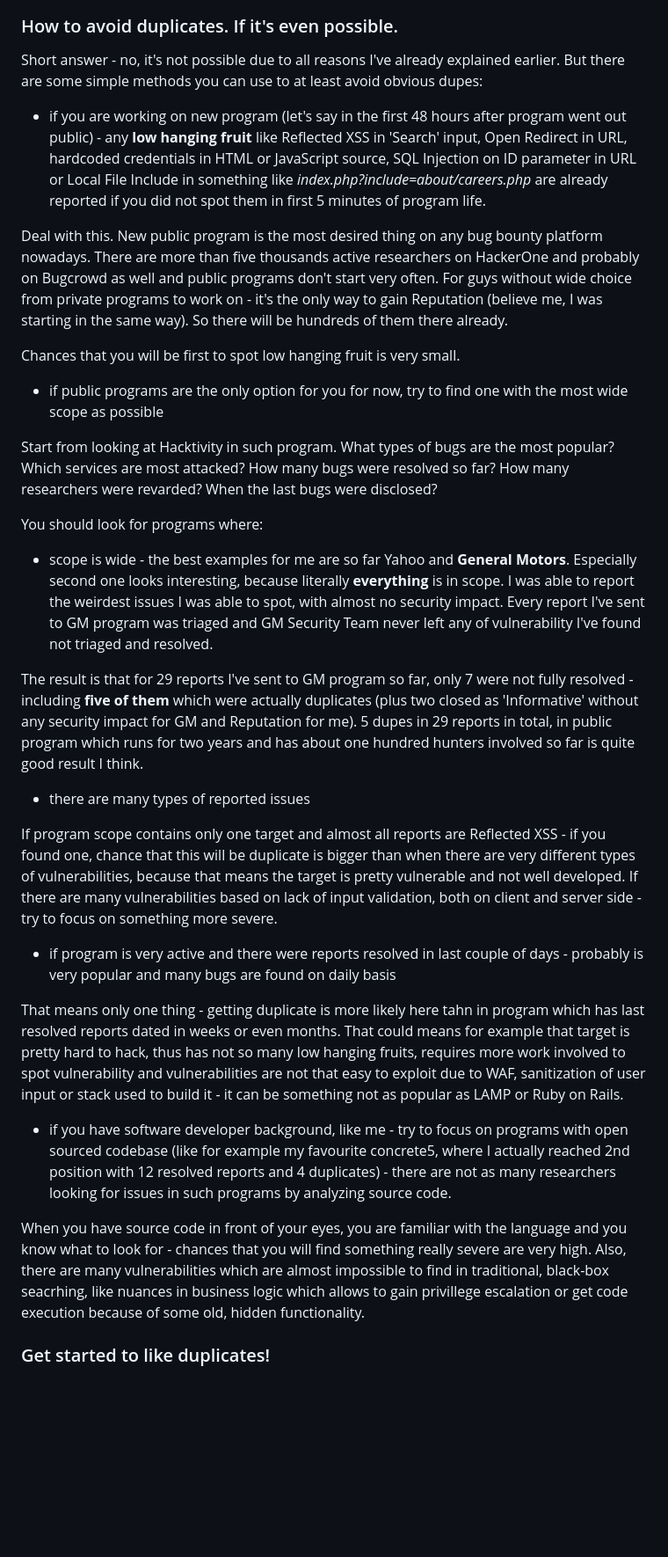
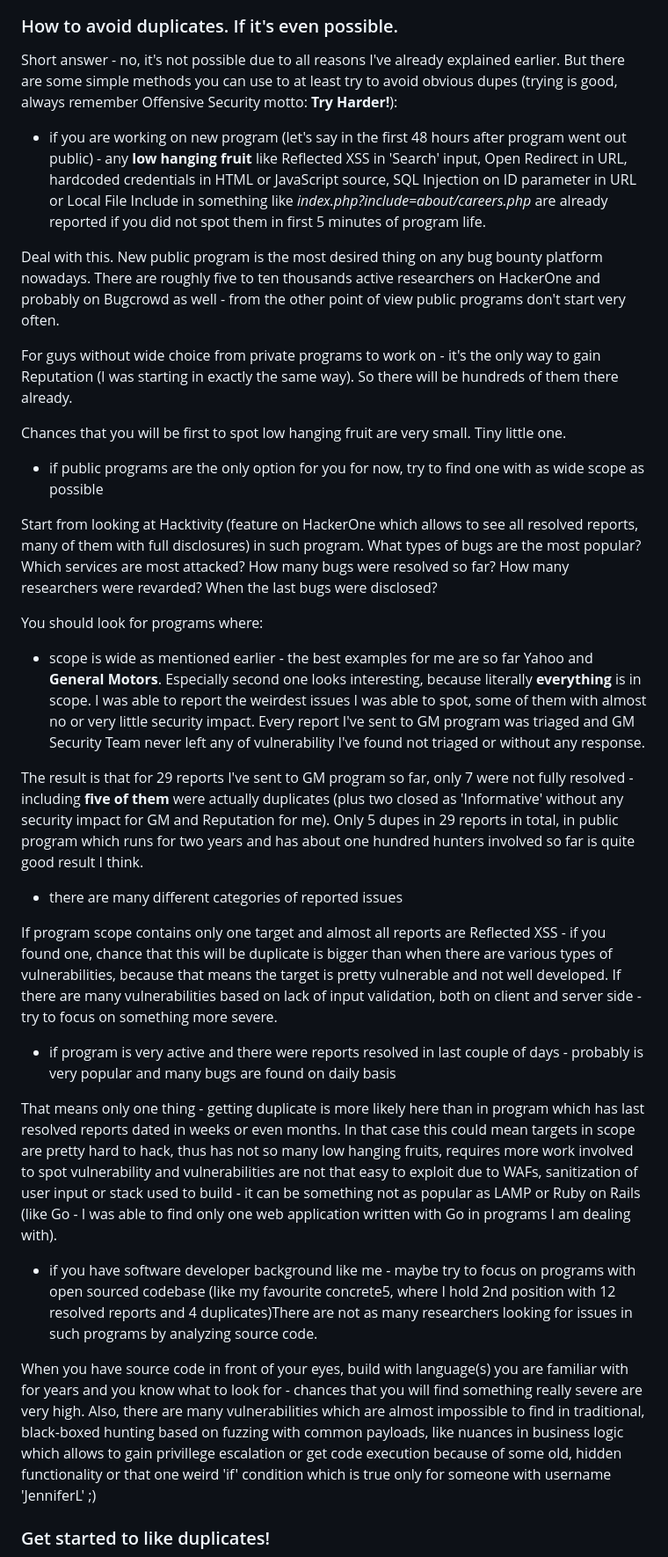
Before and after one commit to bl4de/research, a Markdown page: how_to_deal_with_dupes/hot_to_deal_with_dupes.md, the part around the change printed below. Shown: that part at 88% size. GitHub-like rendering; blank space fills up the shorter version.

Commit message:
Last typos and pics

```diff
--- a/how_to_deal_with_dupes/hot_to_deal_with_dupes.md
+++ b/how_to_deal_with_dupes/hot_to_deal_with_dupes.md
@@ -83,34 +102,36 @@ Just look at the numbers of bugs found in those programs. Hundreds, even thousan
 ### How to avoid duplicates. If it's even possible.
 
-Short answer - no, it's not possible due to all reasons I've already explained earlier. But there are some simple methods you can use to at least avoid obvious dupes:
+Short answer - no, it's not possible due to all reasons I've already explained earlier. But there are some simple methods you can use to at least try to avoid obvious dupes (trying is good, always remember Offensive Security motto: __Try Harder!__):
 
 - if you are working on new program (let's say in the first 48 hours after program went out public) - any __low hanging fruit__ like Reflected XSS in 'Search' input, Open Redirect in URL, hardcoded credentials in HTML or JavaScript source, SQL Injection on ID parameter in URL or Local File Include in something like _index.php?include=about/careers.php_ are already reported if you did not spot them in first 5 minutes of program life.
 
-Deal with this. New public program is the most desired thing on any bug bounty platform nowadays. There are more than five thousands active researchers on HackerOne and probably on Bugcrowd as well and public programs don't start very often. For guys without wide choice from private programs to work on - it's the only way to gain Reputation (believe me, I was starting in the same way). So there will be hundreds of them there already.
+Deal with this. New public program is the most desired thing on any bug bounty platform nowadays. There are roughly five to ten thousands active researchers on HackerOne and probably on Bugcrowd as well - from the other point of view public programs don't start very often.
 
-Chances that you will be first to spot low hanging fruit is very small.
+For guys without wide choice from private programs to work on - it's the only way to gain Reputation (I was starting in exactly the same way). So there will be hundreds of them there already.
 
-- if public programs are the only option for you for now, try to find one with the most wide scope as possible
+Chances that you will be first to spot low hanging fruit are very small. Tiny little one.
 
-Start from looking at Hacktivity in such program. What types of bugs are the most popular? Which services are most attacked? How many bugs were resolved so far? How many researchers were revarded? When the last bugs were disclosed?
+- if public programs are the only option for you for now, try to find one with as wide scope as possible
+
+Start from looking at Hacktivity (feature on HackerOne which allows to see all resolved reports, many of them with full disclosures) in such program. What types of bugs are the most popular? Which services are most attacked? How many bugs were resolved so far? How many researchers were revarded? When the last bugs were disclosed?
 
 You should look for programs where:
 
-- scope is wide - the best examples for me are so far Yahoo and __General Motors__. Especially second one looks interesting, because literally __everything__ is in scope. I was able to report the weirdest issues I was able to spot, with almost no security impact. Every report I've sent to GM program was triaged and GM Security Team never left any of vulnerability I've found not triaged and resolved.
+- scope is wide as mentioned earlier - the best examples for me are so far Yahoo and __General Motors__. Especially second one looks interesting, because literally __everything__ is in scope. I was able to report the weirdest issues I was able to spot, some of them with almost no or very little security impact. Every report I've sent to GM program was triaged and GM Security Team never left any of vulnerability I've found not triaged or without any response.
 
-The result is that for 29 reports I've sent to GM program so far, only 7 were not fully resolved - including __five of them__ which were actually duplicates (plus two closed as 'Informative' without any security impact for GM and Reputation for me). 5 dupes in 29 reports in total, in public program which runs for two years and has about one hundred hunters involved so far is quite good result I think.
+The result is that for 29 reports I've sent to GM program so far, only 7 were not fully resolved - including __five of them__ were actually duplicates (plus two closed as 'Informative' without any security impact for GM and Reputation for me). Only 5 dupes in 29 reports in total, in public program which runs for two years and has about one hundred hunters involved so far is quite good result I think.
 
-- there are many types of reported issues
+- there are many different categories of reported issues
 
-If program scope contains only one target and almost all reports are Reflected XSS - if you found one, chance that this will be duplicate is bigger than when there are very different types of vulnerabilities, because that means the target is pretty vulnerable and not well developed. If there are many vulnerabilities based on lack of input validation, both on client and server side - try to focus on something more severe.
+If program scope contains only one target and almost all reports are Reflected XSS - if you found one, chance that this will be duplicate is bigger than when there are various types of vulnerabilities, because that means the target is pretty vulnerable and not well developed. If there are many vulnerabilities based on lack of input validation, both on client and server side - try to focus on something more severe.
 
 - if program is very active and there were reports resolved in last couple of days - probably is very popular and many bugs are found on daily basis
 
-That means only one thing - getting duplicate is more likely here tahn in program which has last resolved reports dated in weeks or even months. That could means for example that target is pretty hard to hack, thus has not so many low hanging fruits, requires more work involved to spot vulnerability and vulnerabilities are not that easy to exploit due to WAF, sanitization of user input or stack used to build it - it can be something not as popular as LAMP or Ruby on Rails.
+That means only one thing - getting duplicate is more likely here than in program which has last resolved reports dated in weeks or even months. In that case this could mean targets in scope are pretty hard to hack, thus has not so many low hanging fruits, requires more work involved to spot vulnerability and vulnerabilities are not that easy to exploit due to WAFs, sanitization of user input or stack used to build - it can be something not as popular as LAMP or Ruby on Rails (like Go - I was able to find only one web application written with Go in programs I am dealing with).
 
-- if you have software developer background, like me - try to focus on programs with open sourced codebase (like for example my favourite concrete5, where I actually reached 2nd position with 12 resolved reports and 4 duplicates) - there are not as many researchers looking for issues in such programs by analyzing source code.
+- if you have software developer background like me - maybe try to focus on programs with open sourced codebase (like my favourite concrete5, where I hold 2nd position with 12 resolved reports and 4 duplicates)There are not as many researchers looking for issues in such programs by analyzing source code.
 
-When you have source code in front of your eyes, you are familiar with the language and you know what to look for - chances that you will find something really severe are very high. Also, there are many vulnerabilities which are almost impossible to find in traditional, black-box seacrhing, like nuances in business logic which allows to gain privillege escalation or get code execution because of some old, hidden functionality.
+When you have source code in front of your eyes, build with language(s) you are familiar with for years and you know what to look for - chances that you will find something really severe are very high. Also, there are many vulnerabilities which are almost impossible to find in traditional, black-boxed hunting based on fuzzing with common payloads, like nuances in business logic which allows to gain privillege escalation or get code execution because of some old, hidden functionality or that one weird 'if' condition which is true only for someone with username 'JenniferL' ;)
 
 
 ### Get started to like duplicates!
```
Also changed, not shown: other parts of how_to_deal_with_dupes/hot_to_deal_with_dupes.md (+43 -22 lines), how_to_deal_with_dupes/friends.gif (added), 2 other files.
